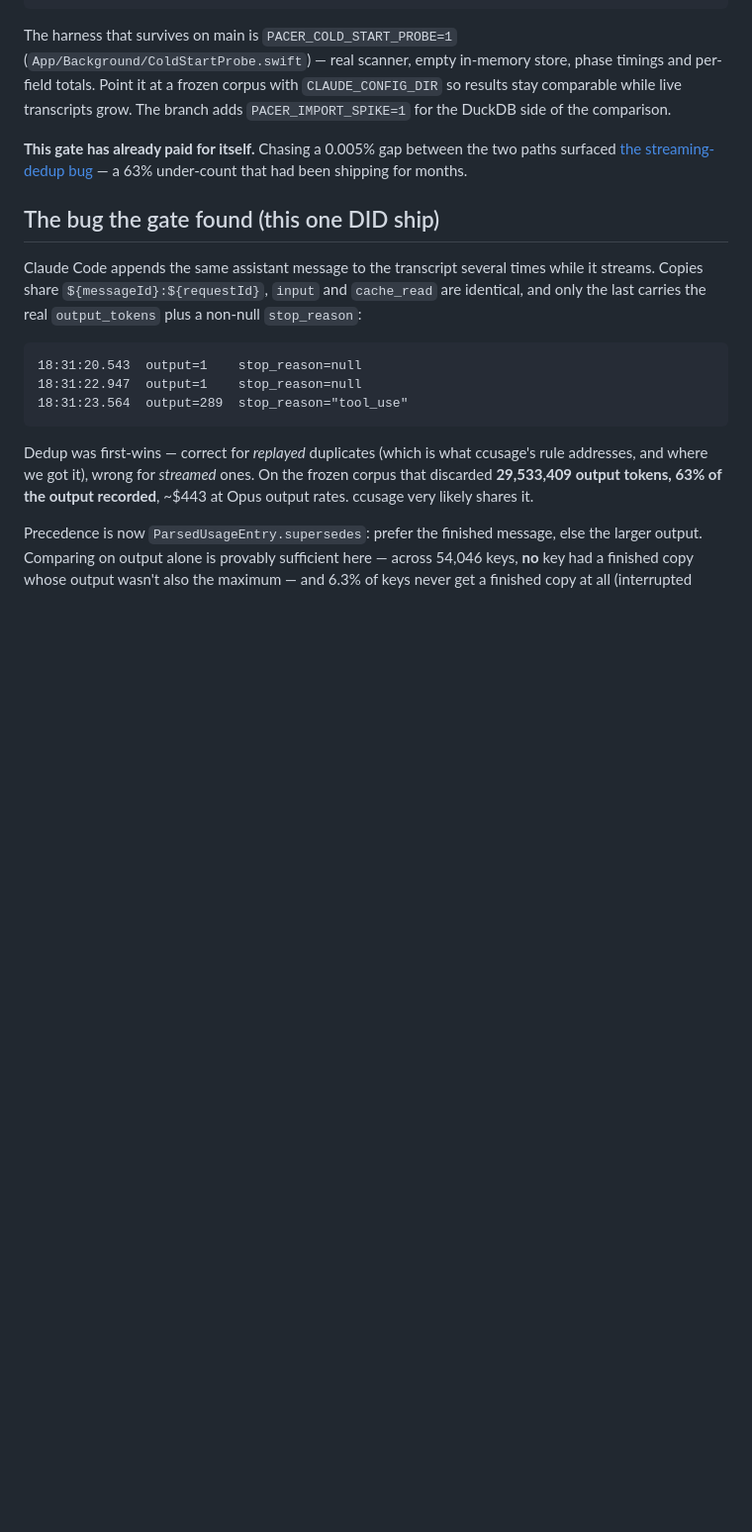
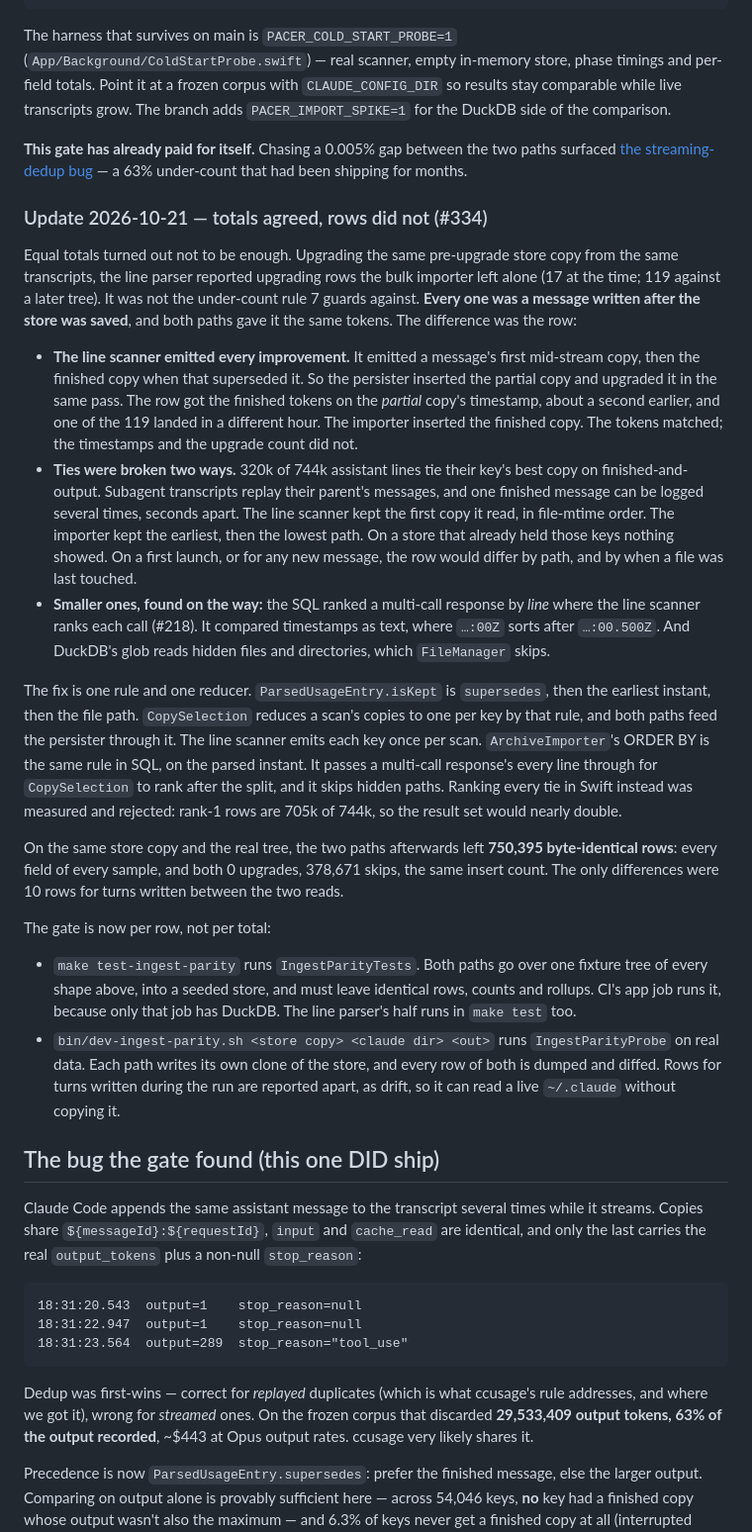
Before and after one commit to EricAndrechek/Pacer, a Markdown page: docs/duckdb-archive.md, the part around the change. Shown at 99% size. Drawn GitHub-style; blank space fills up the shorter version.

Commit message:
docs: #334 — the two ingest paths agreed on totals, not on rows
What the differential gate missed, why, what changed, and the per-row gate
that replaces the totals-only one (docs/duckdb-archive.md).

Co-Authored-By: Claude Opus 5.5 <noreply@anthropic.com>

```diff
--- a/docs/duckdb-archive.md
+++ b/docs/duckdb-archive.md
@@ -179,6 +179,61 @@ The branch adds `PACER_IMPORT_SPIKE=1` for the DuckDB side of the comparison.
 paths surfaced [the streaming-dedup bug](#the-bug-the-gate-found) — a 63%
 under-count that had been shipping for months.
 
+### Update 2026-10-21 — totals agreed, rows did not (#334)
+
+Equal totals turned out not to be enough. Upgrading the same pre-upgrade store
+copy from the same transcripts, the line parser reported upgrading rows the
+bulk importer left alone (17 at the time; 119 against a later tree). It was not
+the under-count rule 7 guards against. **Every one was a message written after
+the store was saved**, and both paths gave it the same tokens. The difference
+was the row:
+
+- **The line scanner emitted every improvement.** It emitted a message's first
+  mid-stream copy, then the finished copy when that superseded it. So the
+  persister inserted the partial copy and upgraded it in the same pass. The
+  row got the finished tokens on the *partial* copy's timestamp, about a
+  second earlier, and one of the 119 landed in a different hour. The importer
+  inserted the finished copy. The tokens matched; the timestamps and the
+  upgrade count did not.
+- **Ties were broken two ways.** 320k of 744k assistant lines tie their key's
+  best copy on finished-and-output. Subagent transcripts replay their parent's
+  messages, and one finished message can be logged several times, seconds
+  apart. The line scanner kept the first copy it read, in file-mtime order. The
+  importer kept the earliest, then the lowest path. On a store that already
+  held those keys nothing showed. On a first launch, or for any new message,
+  the row would differ by path, and by when a file was last touched.
+- **Smaller ones, found on the way:** the SQL ranked a multi-call response by
+  *line* where the line scanner ranks each call (#218). It compared
+  timestamps as text, where `…:00Z` sorts after `…:00.500Z`. And DuckDB's glob
+  reads hidden files and directories, which `FileManager` skips.
+
+The fix is one rule and one reducer. `ParsedUsageEntry.isKept` is
+`supersedes`, then the earliest instant, then the file path. `CopySelection`
+reduces a scan's copies to one per key by that rule, and both paths feed the
+persister through it. The line scanner emits each key once per scan.
+`ArchiveImporter`'s ORDER BY is the same rule in SQL, on the parsed instant.
+It passes a multi-call response's every line through for `CopySelection` to
+rank after the split, and it skips hidden paths. Ranking every tie in Swift
+instead was measured and rejected: rank-1 rows are 705k of 744k, so the result
+set would nearly double.
+
+On the same store copy and the real tree, the two paths afterwards left
+**750,395 byte-identical rows**: every field of every sample, and both 0
+upgrades, 378,671 skips, the same insert count. The only differences were 10
+rows for turns written between the two reads.
+
+The gate is now per row, not per total:
+
+- `make test-ingest-parity` runs `IngestParityTests`. Both paths go over one
+  fixture tree of every shape above, into a seeded store, and must leave
+  identical rows, counts and rollups. CI's app job runs it, because only that
+  job has DuckDB. The line parser's half runs in `make test` too.
+- `bin/dev-ingest-parity.sh <store copy> <claude dir> <out>` runs
+  `IngestParityProbe` on real data. Each path writes its own clone of the store,
+  and every row of both is dumped and diffed. Rows for turns written during the
+  run are reported apart, as drift, so it can read a live `~/.claude` without
+  copying it.
+
 ## The bug the gate found (this one DID ship)
 
 Claude Code appends the same assistant message to the transcript several times
```
